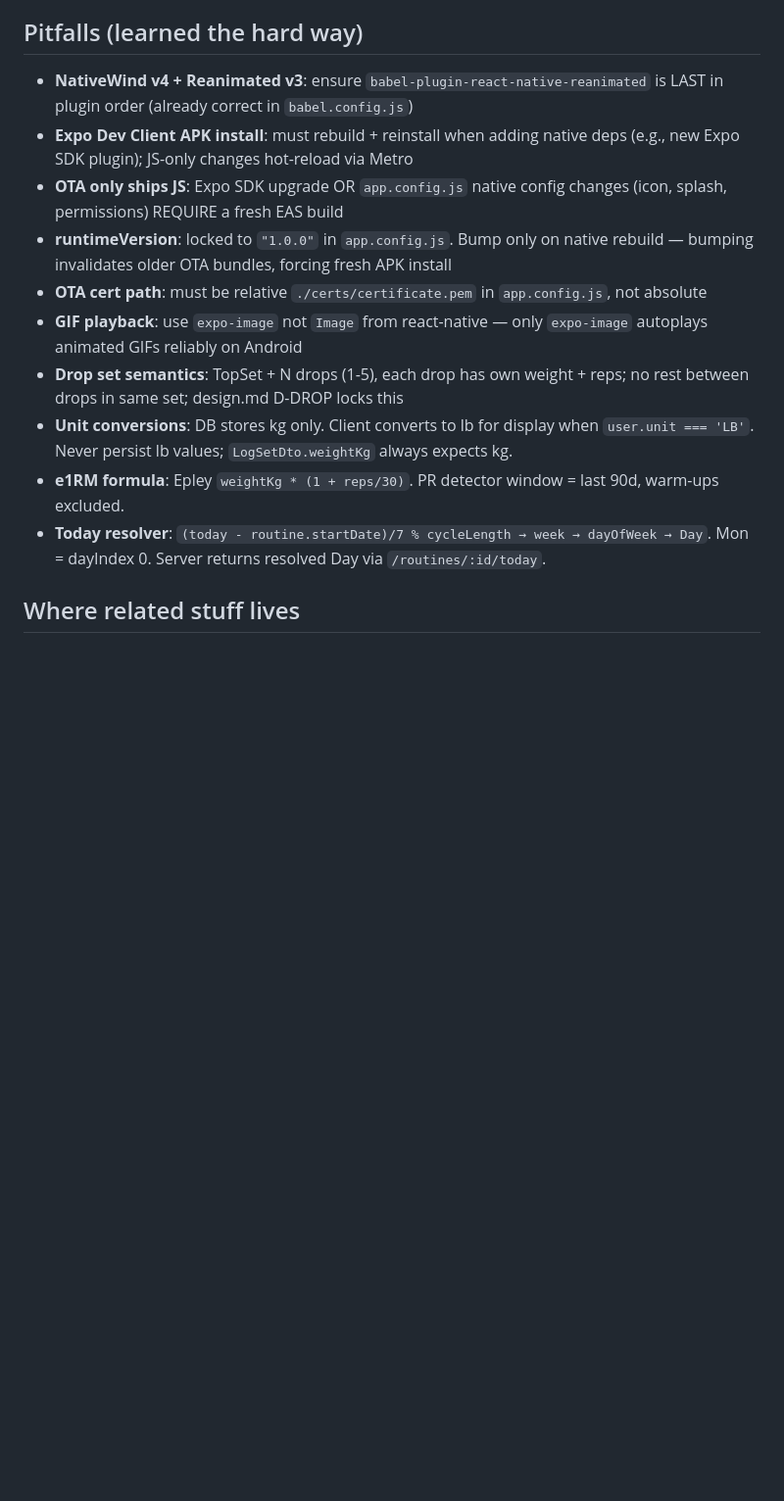
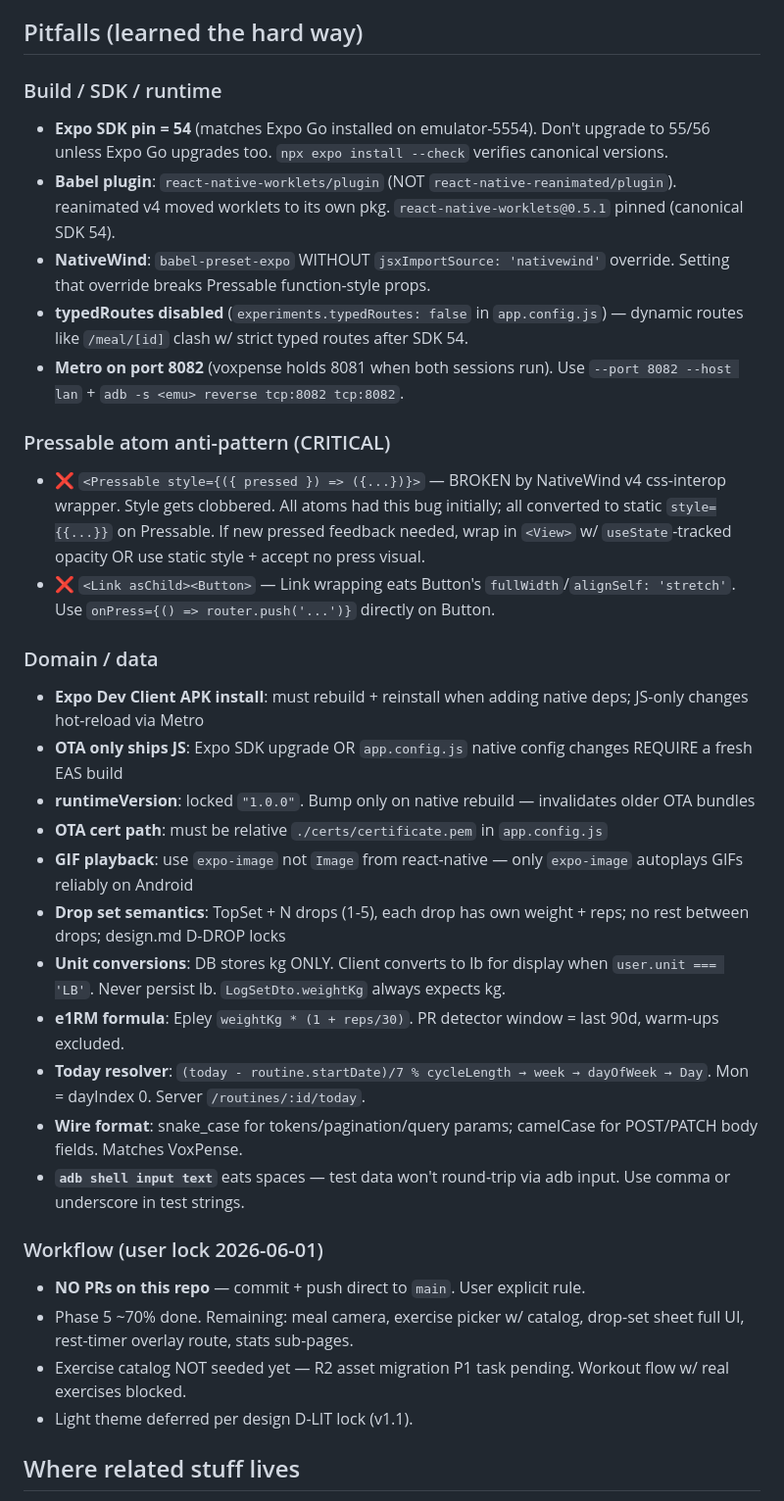
Before and after one commit to getsetmvp/lifttrack, a Markdown page: CLAUDE.md, the part around the change. Shown at 98% size. Rendered like a GitHub page; blank space fills up the shorter version.

```diff
--- a/CLAUDE.md
+++ b/CLAUDE.md
@@ -110,16 +110,35 @@ packages/shared-types/
 
 ## Pitfalls (learned the hard way)
 
-- **NativeWind v4 + Reanimated v3**: ensure `babel-plugin-react-native-reanimated` is LAST in plugin order (already correct in `babel.config.js`)
-- **Expo Dev Client APK install**: must rebuild + reinstall when adding native deps (e.g., new Expo SDK plugin); JS-only changes hot-reload via Metro
-- **OTA only ships JS**: Expo SDK upgrade OR `app.config.js` native config changes (icon, splash, permissions) REQUIRE a fresh EAS build
-- **runtimeVersion**: locked to `"1.0.0"` in `app.config.js`. Bump only on native rebuild — bumping invalidates older OTA bundles, forcing fresh APK install
-- **OTA cert path**: must be relative `./certs/certificate.pem` in `app.config.js`, not absolute
-- **GIF playback**: use `expo-image` not `Image` from react-native — only `expo-image` autoplays animated GIFs reliably on Android
-- **Drop set semantics**: TopSet + N drops (1-5), each drop has own weight + reps; no rest between drops in same set; design.md D-DROP locks this
-- **Unit conversions**: DB stores kg only. Client converts to lb for display when `user.unit === 'LB'`. Never persist lb values; `LogSetDto.weightKg` always expects kg.
+### Build / SDK / runtime
+- **Expo SDK pin = 54** (matches Expo Go installed on emulator-5554). Don't upgrade to 55/56 unless Expo Go upgrades too. `npx expo install --check` verifies canonical versions.
+- **Babel plugin**: `react-native-worklets/plugin` (NOT `react-native-reanimated/plugin`). reanimated v4 moved worklets to its own pkg. `react-native-worklets@0.5.1` pinned (canonical SDK 54).
+- **NativeWind**: `babel-preset-expo` WITHOUT `jsxImportSource: 'nativewind'` override. Setting that override breaks Pressable function-style props.
+- **typedRoutes disabled** (`experiments.typedRoutes: false` in `app.config.js`) — dynamic routes like `/meal/[id]` clash w/ strict typed routes after SDK 54.
+- **Metro on port 8082** (voxpense holds 8081 when both sessions run). Use `--port 8082 --host lan` + `adb -s <emu> reverse tcp:8082 tcp:8082`.
+
+### Pressable atom anti-pattern (CRITICAL)
+- ❌ `<Pressable style={({ pressed }) => ({...})}>` — BROKEN by NativeWind v4 css-interop wrapper. Style gets clobbered. All atoms had this bug initially; all converted to static `style={{...}}` on Pressable. If new pressed feedback needed, wrap in `<View>` w/ `useState`-tracked opacity OR use static style + accept no press visual.
+- ❌ `<Link asChild><Button>` — Link wrapping eats Button's `fullWidth`/`alignSelf: 'stretch'`. Use `onPress={() => router.push('...')}` directly on Button.
+
+### Domain / data
+- **Expo Dev Client APK install**: must rebuild + reinstall when adding native deps; JS-only changes hot-reload via Metro
+- **OTA only ships JS**: Expo SDK upgrade OR `app.config.js` native config changes REQUIRE a fresh EAS build
+- **runtimeVersion**: locked `"1.0.0"`. Bump only on native rebuild — invalidates older OTA bundles
+- **OTA cert path**: must be relative `./certs/certificate.pem` in `app.config.js`
+- **GIF playback**: use `expo-image` not `Image` from react-native — only `expo-image` autoplays GIFs reliably on Android
+- **Drop set semantics**: TopSet + N drops (1-5), each drop has own weight + reps; no rest between drops; design.md D-DROP locks
+- **Unit conversions**: DB stores kg ONLY. Client converts to lb for display when `user.unit === 'LB'`. Never persist lb. `LogSetDto.weightKg` always expects kg.
 - **e1RM formula**: Epley `weightKg * (1 + reps/30)`. PR detector window = last 90d, warm-ups excluded.
-- **Today resolver**: `(today - routine.startDate)/7 % cycleLength → week → dayOfWeek → Day`. Mon = dayIndex 0. Server returns resolved Day via `/routines/:id/today`.
+- **Today resolver**: `(today - routine.startDate)/7 % cycleLength → week → dayOfWeek → Day`. Mon = dayIndex 0. Server `/routines/:id/today`.
+- **Wire format**: snake_case for tokens/pagination/query params; camelCase for POST/PATCH body fields. Matches VoxPense.
+- **`adb shell input text`** eats spaces — test data won't round-trip via adb input. Use comma or underscore in test strings.
+
+### Workflow (user lock 2026-06-01)
+- **NO PRs on this repo** — commit + push direct to `main`. User explicit rule.
+- Phase 5 ~70% done. Remaining: meal camera, exercise picker w/ catalog, drop-set sheet full UI, rest-timer overlay route, stats sub-pages.
+- Exercise catalog NOT seeded yet — R2 asset migration P1 task pending. Workout flow w/ real exercises blocked.
+- Light theme deferred per design D-LIT lock (v1.1).
 
 ## Where related stuff lives
 
```
Also changed, not shown: CONVENTIONS.md (+10 -5 lines), README.md (+46 -1 lines).
